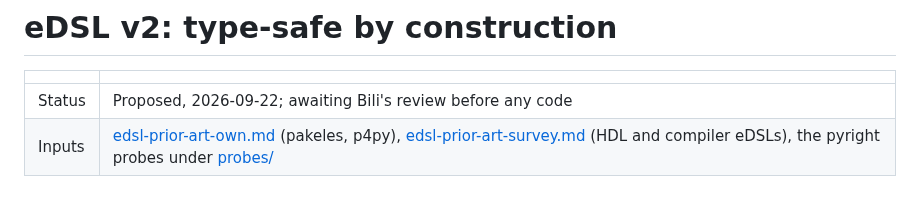
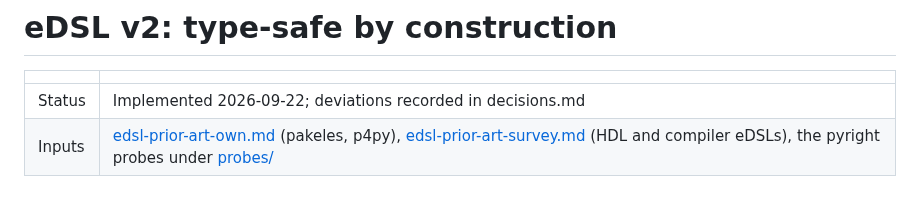
Before and after one commit to qobilidop/p4blo, a Markdown page: docs/notes/edsl-v2-design.md, the part around the change. Drawn GitHub-style.

Commit message:
Mark the eDSL v2 design note implemented
Co-Authored-By: Claude Fable 5.1 <noreply@anthropic.com>

```diff
--- a/docs/notes/edsl-v2-design.md
+++ b/docs/notes/edsl-v2-design.md
@@ -2,7 +2,7 @@
 
 | | |
 |---|---|
-| Status | Proposed, 2026-09-22; awaiting Bili's review before any code |
+| Status | Implemented 2026-09-22; deviations recorded in decisions.md |
 | Inputs | [edsl-prior-art-own.md](edsl-prior-art-own.md) (pakeles, p4py), [edsl-prior-art-survey.md](edsl-prior-art-survey.md) (HDL and compiler eDSLs), the pyright probes under [probes/](probes/) |
 
 ## The problem
```
